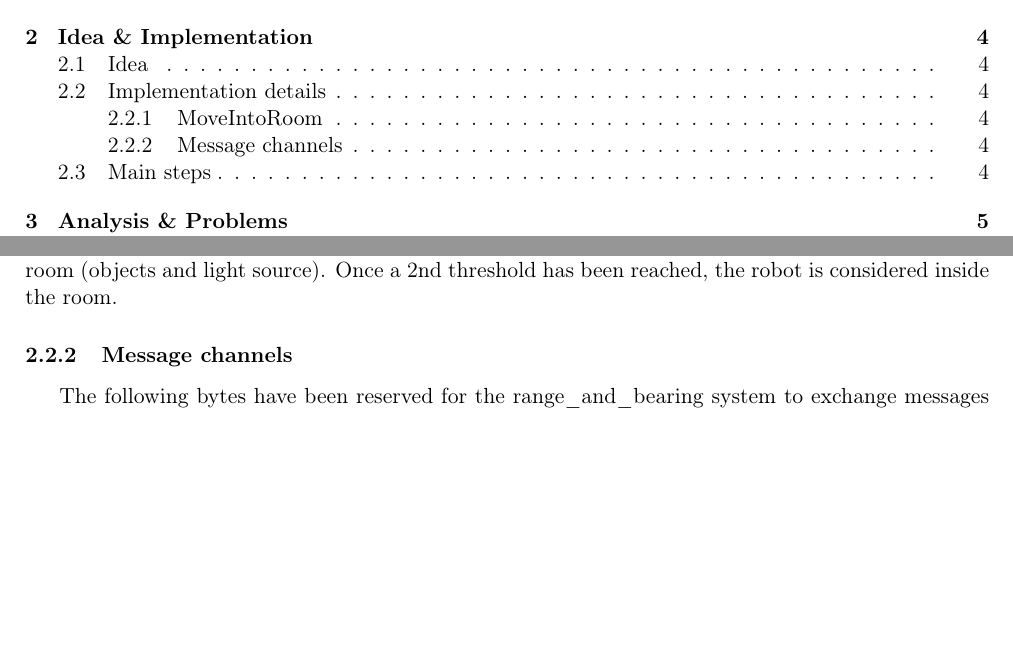
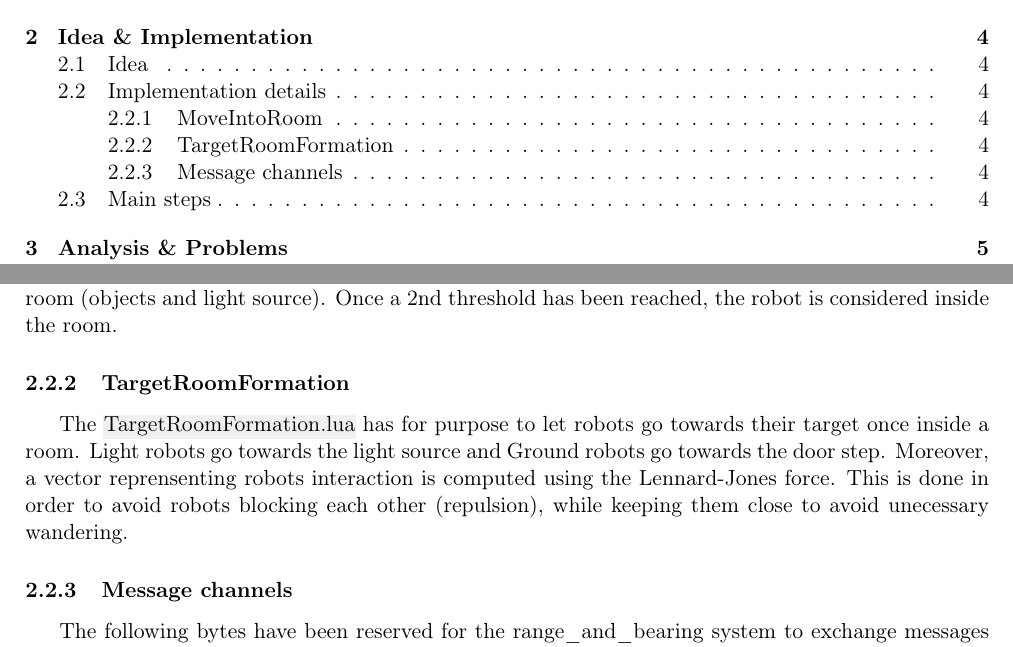
Before and after one commit to obsiwitch/eduinfoh414, a LaTeX document (report/main.tex, which reads report/idea.tex): two parts of pages 2 and 4 of 7, joined at a grey line, cut so that both start at the same text, the shorter picture padded with empty space. Compiled offline with pdfLaTeX.

Commit message:
TargetRoomFormation

```diff
--- a/report/idea.tex
+++ b/report/idea.tex
@@ -29,6 +29,15 @@ attracted by the door associated with the room. When the robot is close enough
 to the door (1st threshold), then it is attracted by elements inside the room
 (objects and light source). Once a 2nd threshold has been reached, the robot is
 considered inside the room.
+
+\subsubsection{TargetRoomFormation}
+
+The \hl{TargetRoomFormation.lua} has for purpose to let robots go towards their
+target once inside a room. Light robots go towards the light source and Ground
+robots go towards the door step. Moreover, a vector reprensenting robots
+interaction is computed using the Lennard-Jones force. This is done in order
+to avoid robots blocking each other (repulsion), while keeping them close to
+avoid unecessary wandering.
 
 \subsubsection{Message channels}
 
```
